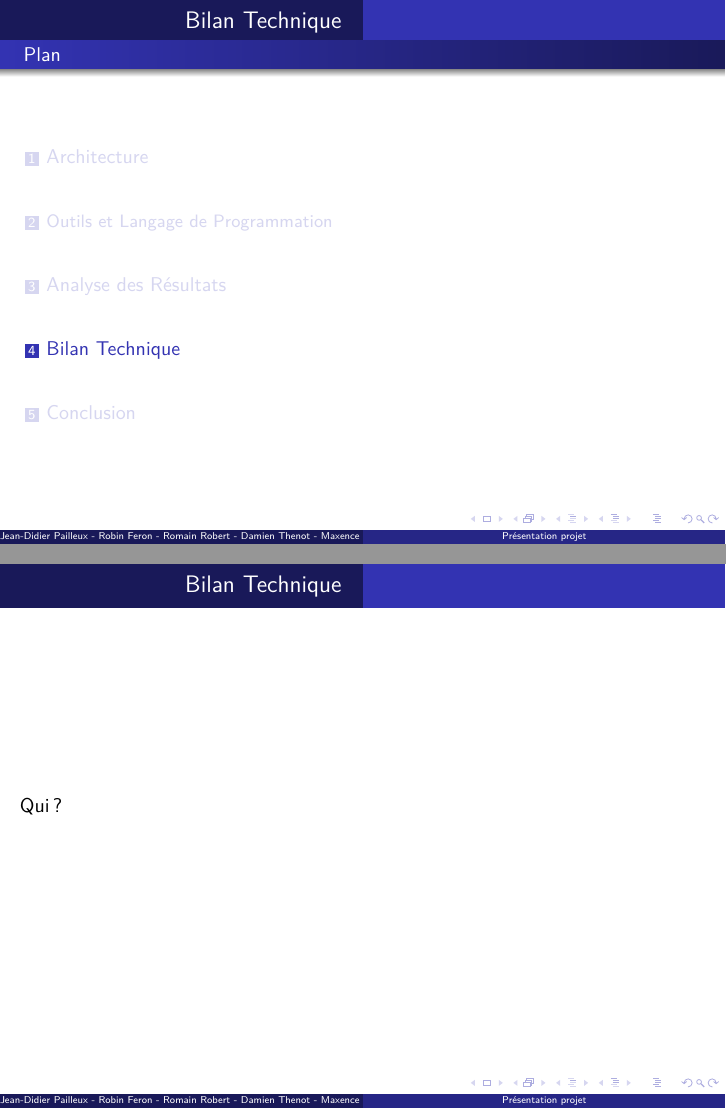
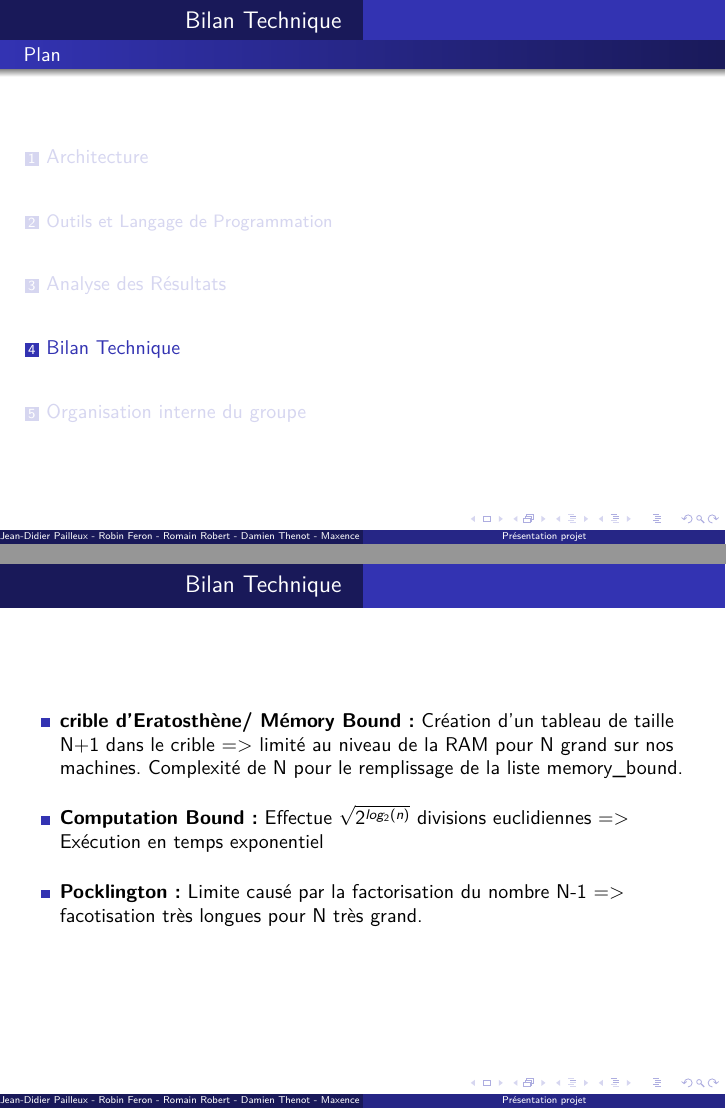
Before and after one commit to CHPS-M1-PRIME-NUMBERS/Prime_numbers, LaTeX slides (docs/Soutenance/Soutenance.tex): pages 10 and 11 of 13 before the commit and pages 10 and 11 of 15 after it, joined at a grey line. Compiled offline with pdfLaTeX.

Commit message:
Partie JD

```diff
--- a/docs/Soutenance/Soutenance.tex
+++ b/docs/Soutenance/Soutenance.tex
@@ -34,10 +34,46 @@
 
 	\section{Bilan Technique}
 		\begin{frame}
-	Qui ?
+			\begin{itemize}
+			\item \textbf{crible d'Eratosthène/ Mémory Bound:} Création d'un tableau de taille N+1 dans le crible => limité au niveau de la RAM pour N grand sur nos machines. Complexité de N pour le remplissage de la liste memory\_bound. \\
+			\vspace{1em}
+			\item \textbf{Computation Bound:} Effectue $\sqrt{2^{log_2(n)}}$ divisions euclidiennes => Exécution en temps exponentiel\\
+			\vspace{1em}
+			\item \textbf{Pocklington:} Limite causé par la factorisation du nombre N-1 => facotisation très longues pour N très grand.\\
+			\vspace{1em}
+
+			\end{itemize}
+			\end{frame}
+
+			\begin{frame}
+			\begin{itemize}
+			\item \textbf{Miller-Rabin:} Résultats faux dans certains cas + Nombre d'itérations demandé élevé pour un meilleur résultat => augmentation du temps d'exécution.  \\
+			\vspace{1em}
+			\item \textbf{AKS:} \underline{Avantage:} Sa complexité en $log(n)^{12}$.\\
+						\underline{Inconvénient:} Utilisation de NTL qui effectue des vérifications superflue + Implémentation compliquée.\\
+			\vspace{1em}
+			\item \textbf{Hautement Composé:} N calcul du nombre de diviseurs d'un nombre => exécution très lente pour la méthode naïve.\\
+			\end{itemize}
 		\end{frame}
 
-	\section{Conclusion}
+	\section{Organisation interne du groupe}
+	\begin{frame}
+\textbf{Tableau de répartition du travail:} \\
+
+	\begin{center}\vspace{-1em}\footnotesize\begin{longtable}{|>{\centering}m{3.0cm}|>{\centering}m{1.5cm}|>{\centering}m{1.2cm}|>{\centering}m{1.2cm}|>{\centering}m{1.2cm}|>{\centering\arraybackslash}m{1.2cm}|}
+		\hline \multicolumn{1}{|c|}{\textbf{Tâches}} & \multicolumn{1}{c|}{\textbf{Jean-Didier}} & \multicolumn{1}{ c|}{\textbf{Maxence}} & \multicolumn{1}{ c|}{\textbf{Romain}} & \multicolumn{1}{ c|}{\textbf{Robin}} & \multicolumn{1}{c|}{\textbf{Damien}}\\
+		\hline 	Eratosthène/Memory Bound & x & ~ & ~ & ~ & ~ \\
+		\hline 	Euclide/Computation Bound & ~ & x & ~ & ~ & ~ \\
+		\hline 	AKS & ~ & ~ & x & ~ & ~ \\
+		\hline 	Pocklington & ~ & ~ & ~ & ~ & x \\
+		\hline 	Miller-Rabin & ~ & ~ & ~ & x & ~ \\
+		\hline 	Highly Composite & x & ~ & ~ & ~ & ~ \\
+		\hline 	Cmake  & x & x & ~ & ~ & ~ \\
+		\hline  Script & x & x & ~ & ~ & ~ \\
+		\hline
+	\end{longtable}\vspace{-2.2em}\end{center}
+	\end{frame}
+	\section*{Conclusion}
 		\begin{frame}
 	Qui ?
 		\end{frame}
```
Also changed, not shown: docs/Rapport/Rapport.pdf, docs/Soutenance/Soutenance.pdf, 1 other file.
